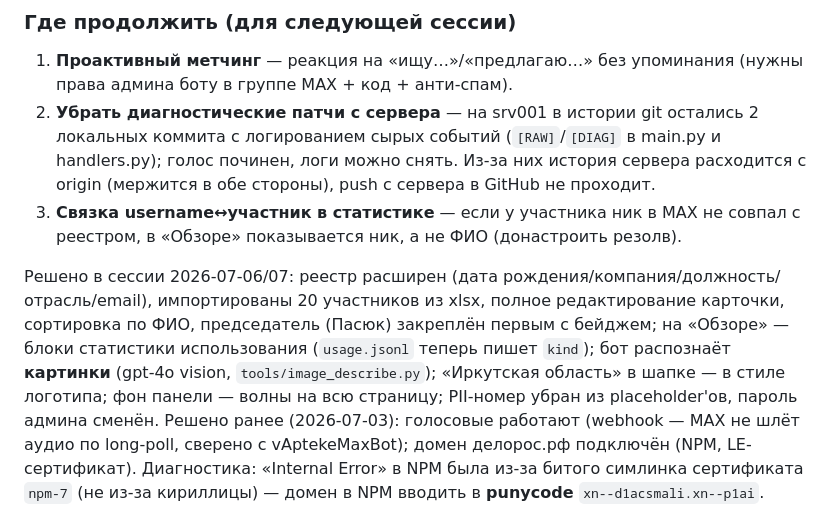
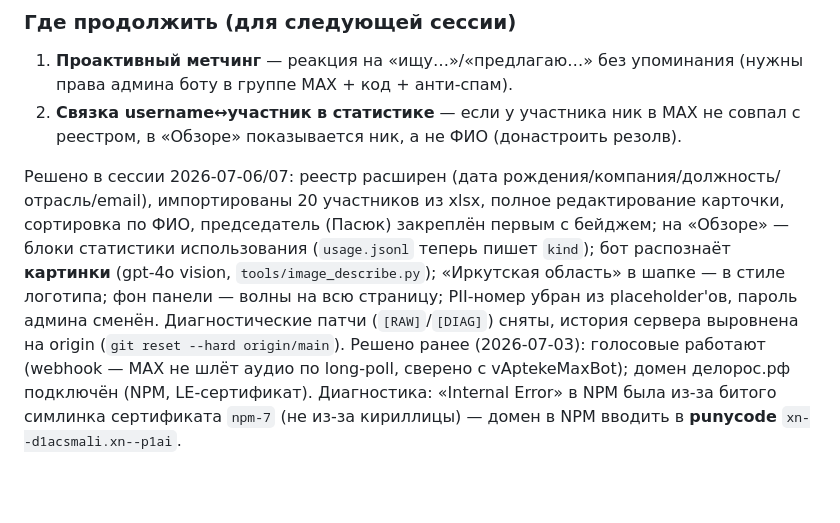
Before and after one commit to happyalexandr-git/deloros-bot, a Markdown page: CLAUDE.md, the part around the change. Rendered like a GitHub page; blank space fills up the shorter version.

Commit message:
Docs: диагностика снята, история сервера выровнена на origin
Co-Authored-By: Claude Fable 5 <noreply@anthropic.com>

```diff
--- a/CLAUDE.md
+++ b/CLAUDE.md
@@ -120,10 +120,9 @@ cd /home/alex/deloros_bot && git pull && sudo systemctl restart deloros-bot delo
 
 ### Где продолжить (для следующей сессии)
 1. **Проактивный метчинг** — реакция на «ищу…»/«предлагаю…» без упоминания (нужны права админа боту в группе MAX + код + анти-спам).
-2. **Убрать диагностические патчи с сервера** — на srv001 в истории git остались 2 локальных коммита с логированием сырых событий (`[RAW]`/`[DIAG]` в main.py и handlers.py); голос починен, логи можно снять. Из-за них история сервера расходится с origin (мержится в обе стороны), push с сервера в GitHub не проходит.
-3. **Связка username↔участник в статистике** — если у участника ник в MAX не совпал с реестром, в «Обзоре» показывается ник, а не ФИО (донастроить резолв).
+2. **Связка username↔участник в статистике** — если у участника ник в MAX не совпал с реестром, в «Обзоре» показывается ник, а не ФИО (донастроить резолв).
 
-Решено в сессии 2026-07-06/07: реестр расширен (дата рождения/компания/должность/отрасль/email), импортированы 20 участников из xlsx, полное редактирование карточки, сортировка по ФИО, председатель (Пасюк) закреплён первым с бейджем; на «Обзоре» — блоки статистики использования (`usage.jsonl` теперь пишет `kind`); бот распознаёт **картинки** (gpt-4o vision, `tools/image_describe.py`); «Иркутская область» в шапке — в стиле логотипа; фон панели — волны на всю страницу; PII-номер убран из placeholder'ов, пароль админа сменён.
+Решено в сессии 2026-07-06/07: реестр расширен (дата рождения/компания/должность/отрасль/email), импортированы 20 участников из xlsx, полное редактирование карточки, сортировка по ФИО, председатель (Пасюк) закреплён первым с бейджем; на «Обзоре» — блоки статистики использования (`usage.jsonl` теперь пишет `kind`); бот распознаёт **картинки** (gpt-4o vision, `tools/image_describe.py`); «Иркутская область» в шапке — в стиле логотипа; фон панели — волны на всю страницу; PII-номер убран из placeholder'ов, пароль админа сменён. Диагностические патчи (`[RAW]`/`[DIAG]`) сняты, история сервера выровнена на origin (`git reset --hard origin/main`).
 Решено ранее (2026-07-03): голосовые работают (webhook — MAX не шлёт аудио по long-poll, сверено с vAptekeMaxBot); домен делорос.рф подключён (NPM, LE-сертификат). Диагностика: «Internal Error» в NPM была из-за битого симлинка сертификата `npm-7` (не из-за кириллицы) — домен в NPM вводить в **punycode** `xn--d1acsmali.xn--p1ai`.
 
 Примечание по деплою: GitHub-доступ нестабилен из корп-сети (периодически режется и с мака, и с сервера). Когда `git push`/`git pull` не проходит — деплой через **git-bundle по scp**: `git bundle create /tmp/b.bundle main` → `scp` на srv001 → `git pull --ff-only /tmp/b.bundle main` → рестарт сервисов. На момент последнего апдейта origin синхронизирован.
```
